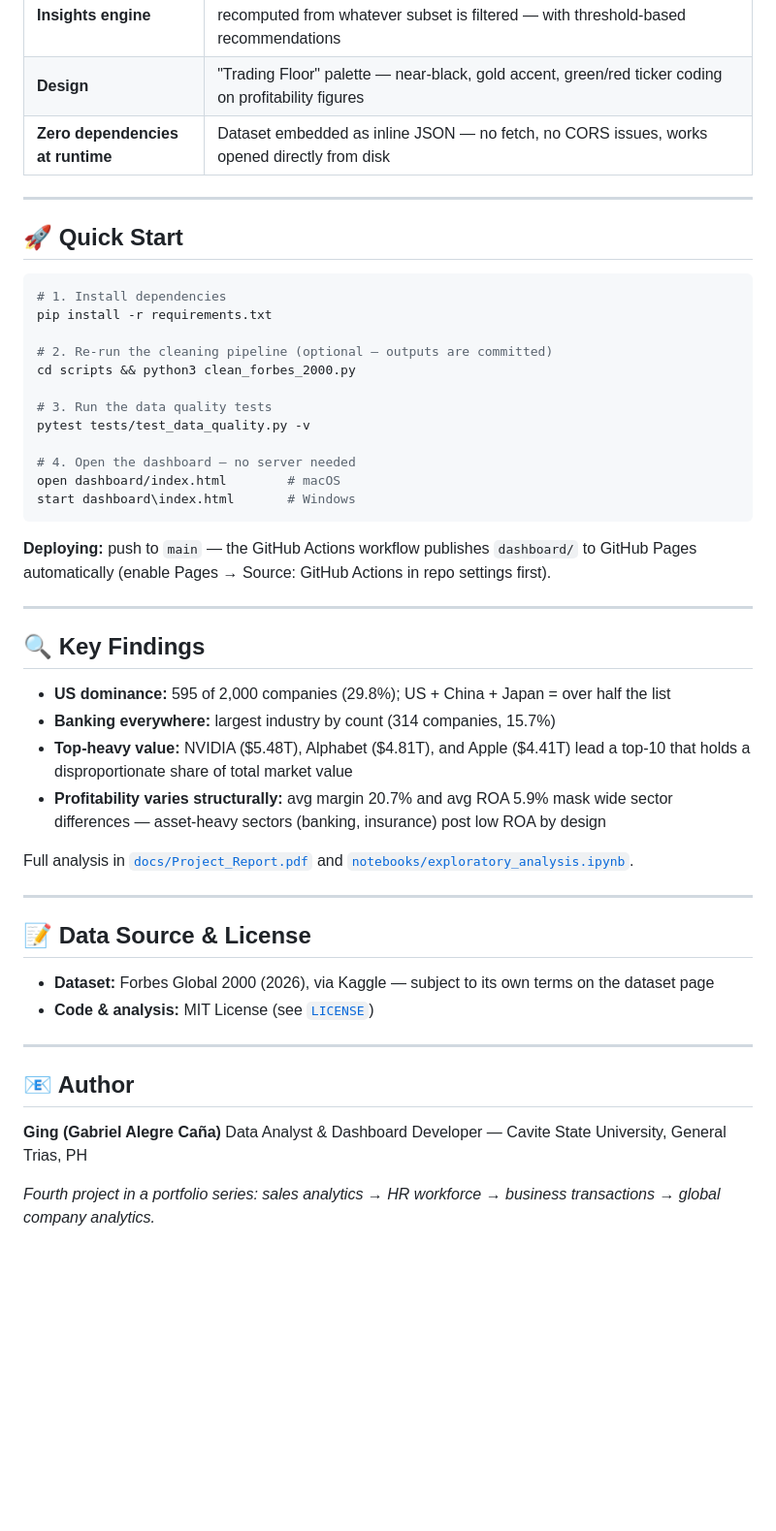
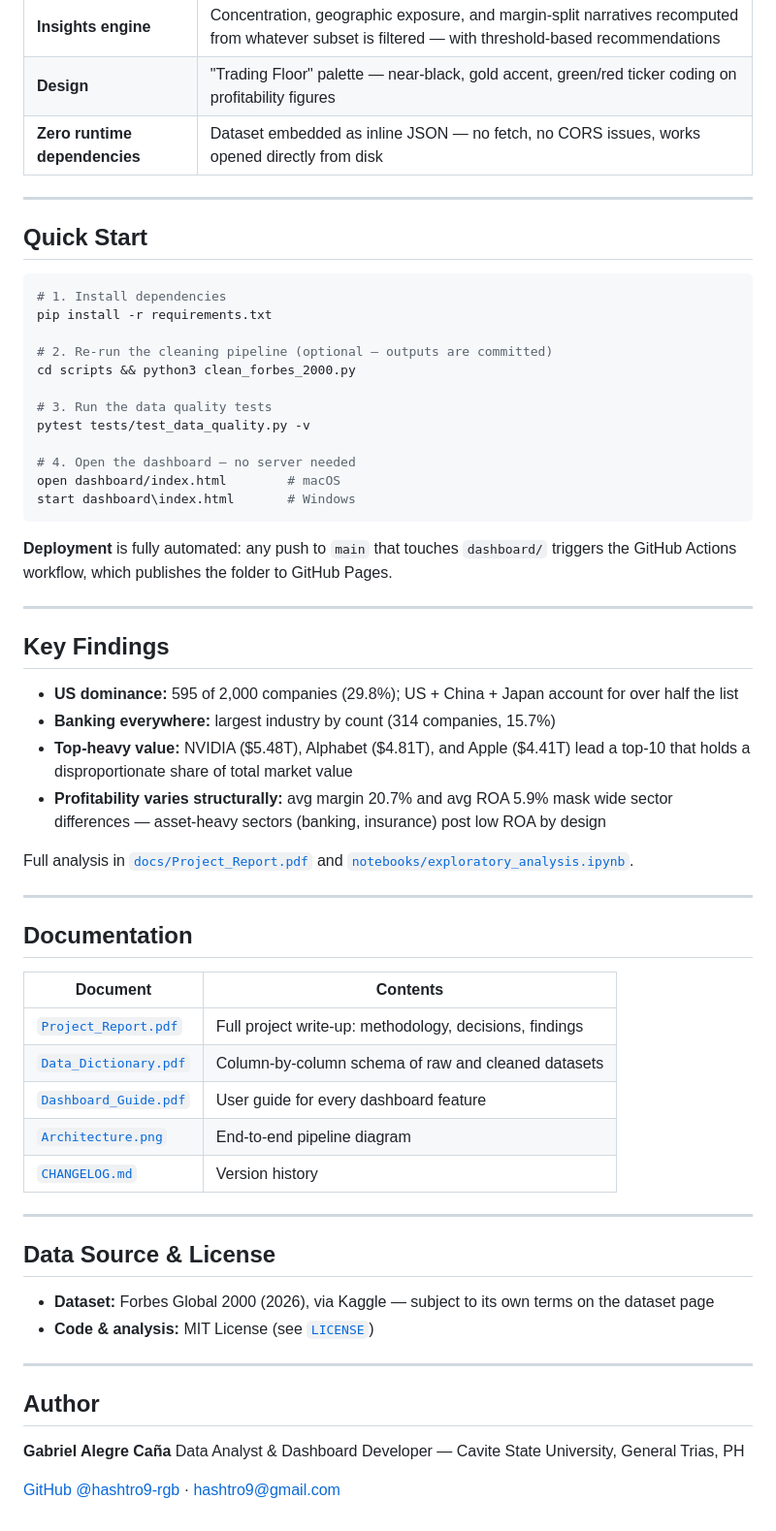
Before and after one commit to hashtro9-rgb/ForbesAnalysis, a Markdown page: README.md, the part around one of its changes. Shown at 97% size. GitHub-like rendering; blank space fills up the shorter version.

````diff
--- a/README.md
+++ b/README.md
@@ -84,11 +92,11 @@ BI-tool layout in a single deployable folder — sidebar navigation, KPI row, st
 | **Charts** | Market value by rank tier, industry donut, country heat-grid, top-10 leaderboard, industry bars, margin histogram, ROA by tier |
 | **Insights engine** | Concentration, geographic exposure, and margin-split narratives recomputed from whatever subset is filtered — with threshold-based recommendations |
 | **Design** | "Trading Floor" palette — near-black, gold accent, green/red ticker coding on profitability figures |
-| **Zero dependencies at runtime** | Dataset embedded as inline JSON — no fetch, no CORS issues, works opened directly from disk |
+| **Zero runtime dependencies** | Dataset embedded as inline JSON — no fetch, no CORS issues, works opened directly from disk |
 
 ---
 
-## 🚀 Quick Start
+## Quick Start
 
 ```bash
 # 1. Install dependencies
@@ -105,13 +113,13 @@ open dashboard/index.html        # macOS
 start dashboard\index.html       # Windows
 ```
 
-**Deploying:** push to `main` — the GitHub Actions workflow publishes `dashboard/` to GitHub Pages automatically (enable Pages → Source: GitHub Actions in repo settings first).
+**Deployment** is fully automated: any push to `main` that touches `dashboard/` triggers the GitHub Actions workflow, which publishes the folder to GitHub Pages.
 
 ---
 
-## 🔍 Key Findings
+## Key Findings
 
-- **US dominance:** 595 of 2,000 companies (29.8%); US + China + Japan = over half the list
+- **US dominance:** 595 of 2,000 companies (29.8%); US + China + Japan account for over half the list
 - **Banking everywhere:** largest industry by count (314 companies, 15.7%)
 - **Top-heavy value:** NVIDIA ($5.48T), Alphabet ($4.81T), and Apple ($4.41T) lead a top-10 that holds a disproportionate share of total market value
 - **Profitability varies structurally:** avg margin 20.7% and avg ROA 5.9% mask wide sector differences — asset-heavy sectors (banking, insurance) post low ROA by design
@@ -120,16 +128,28 @@ Full analysis in [`docs/Project_Report.pdf`](docs/Project_Report.pdf) and [`note
 
 ---
 
-## 📝 Data Source & License
+## Documentation
+
+| Document | Contents |
+|---|---|
+| [`Project_Report.pdf`](docs/Project_Report.pdf) | Full project write-up: methodology, decisions, findings |
+| [`Data_Dictionary.pdf`](docs/Data_Dictionary.pdf) | Column-by-column schema of raw and cleaned datasets |
+| [`Dashboard_Guide.pdf`](docs/Dashboard_Guide.pdf) | User guide for every dashboard feature |
+| [`Architecture.png`](docs/Architecture.png) | End-to-end pipeline diagram |
+| [`CHANGELOG.md`](CHANGELOG.md) | Version history |
+
+---
+
+## Data Source & License
 
 - **Dataset:** Forbes Global 2000 (2026), via Kaggle — subject to its own terms on the dataset page
 - **Code & analysis:** MIT License (see [`LICENSE`](LICENSE))
 
 ---
 
-## 📧 Author
+## Author
 
-**Ging (Gabriel Alegre Caña)**
+**Gabriel Alegre Caña**
 Data Analyst & Dashboard Developer — Cavite State University, General Trias, PH
 
-*Fourth project in a portfolio series: sales analytics → HR workforce → business transactions → global company analytics.*
+[GitHub @hashtro9-rgb](https://github.com/hashtro9-rgb) · [hashtro9@gmail.com](mailto:hashtro9@gmail.com)
````
Also changed, not shown: other parts of README.md (+27 -19 lines).
